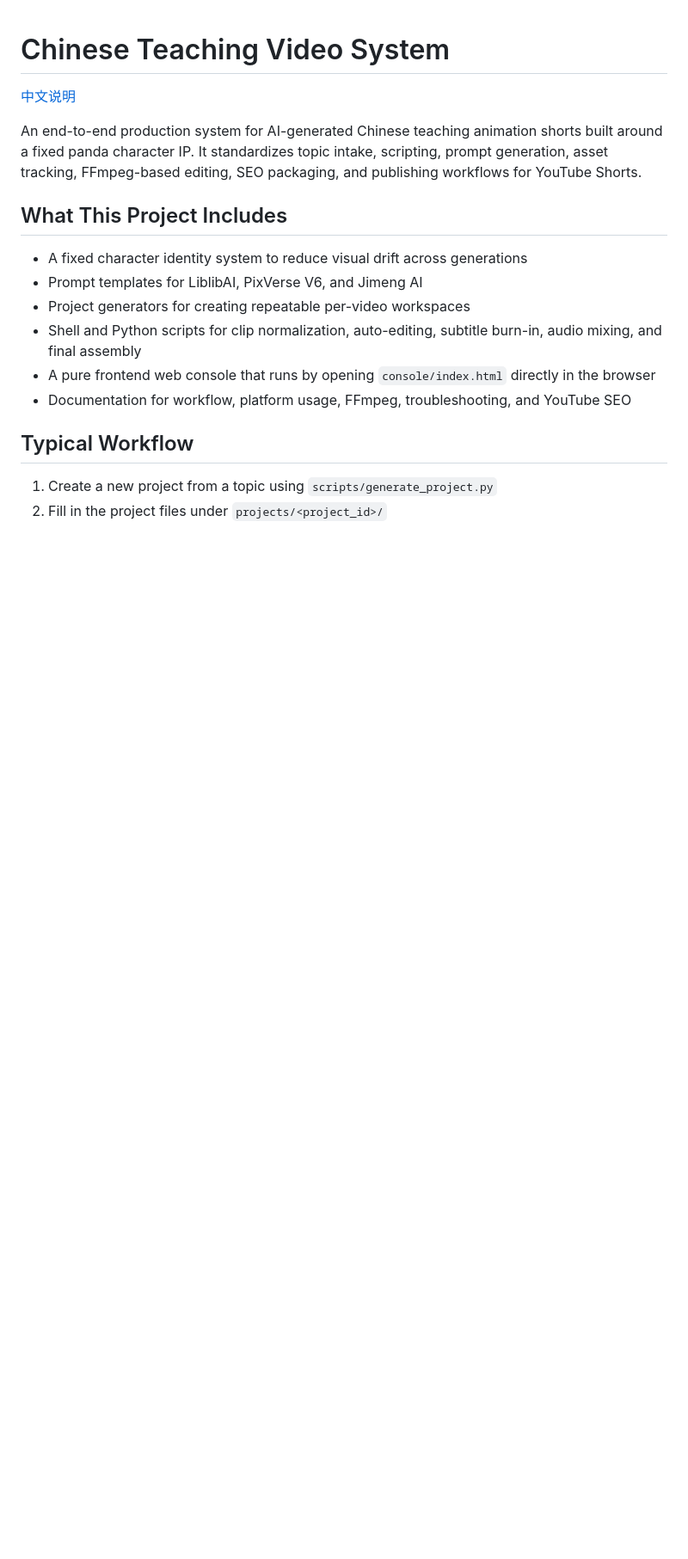
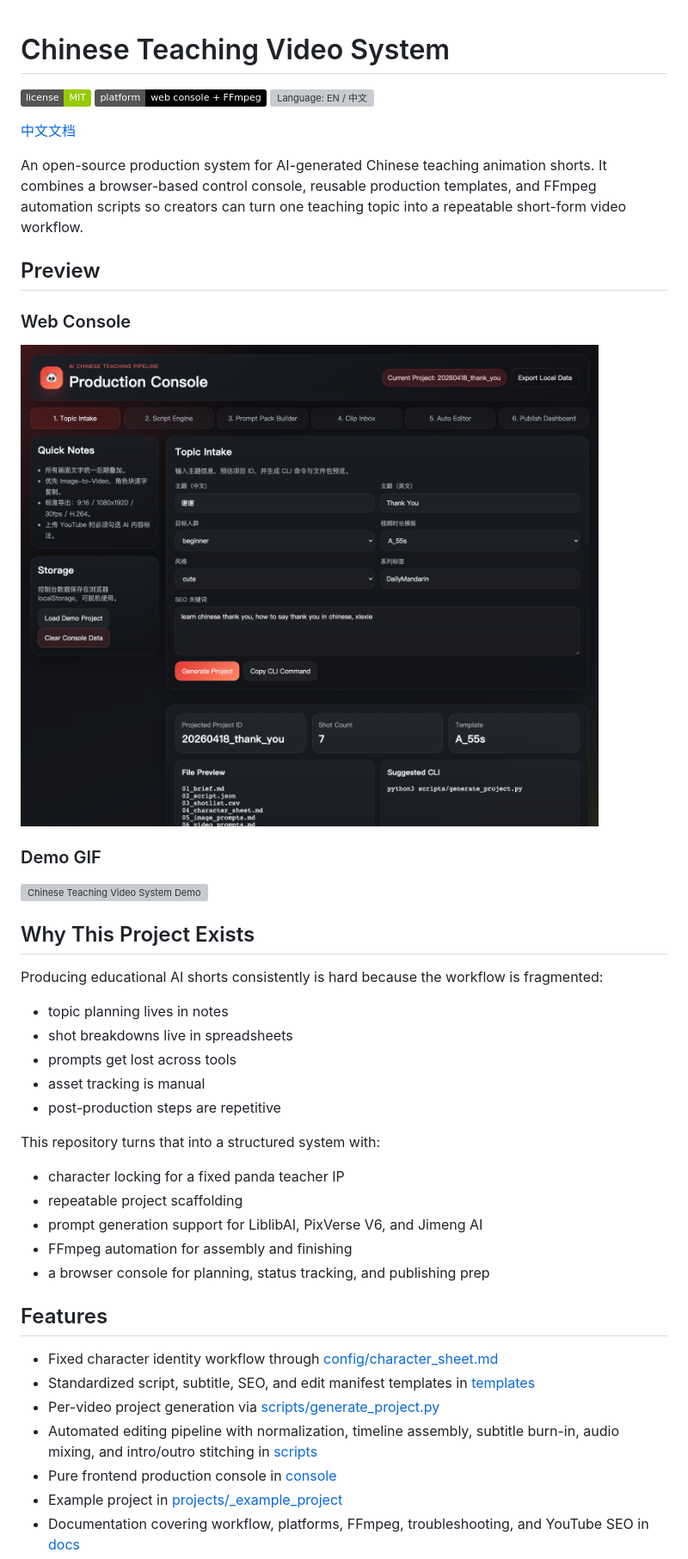
Before and after one commit to shengdabai/chinese-teaching-video-system, a Markdown page: README.md, the part around the change printed below. Shown: that part at 86% size. GitHub-like rendering; pictures changed too: docs/media/console-home.png (added); badges without logos; blank space fills up the shorter version; grey boxes are pictures that could not be loaded.

Commit message:
Prepare open-source release assets

```diff
--- a/README.md
+++ b/README.md
@@ -1,17 +1,44 @@
 # Chinese Teaching Video System
 
-[中文说明](./README_CN.md)
+[![License: MIT](https://img.shields.io/badge/license-MIT-green.svg)](./LICENSE)
+[![Platform: Web Console + FFmpeg](https://img.shields.io/badge/platform-web%20console%20%2B%20FFmpeg-black.svg)](#)
+[![Language: EN / 中文](https://img.shields.io/badge/language-EN%20%2F%20中文-red.svg)](./README_CN.md)
 
-An end-to-end production system for AI-generated Chinese teaching animation shorts built around a fixed panda character IP. It standardizes topic intake, scripting, prompt generation, asset tracking, FFmpeg-based editing, SEO packaging, and publishing workflows for YouTube Shorts.
+[中文文档](./README_CN.md)
 
-## What This Project Includes
-- A fixed character identity system to reduce visual drift across generations
-- Prompt templates for LiblibAI, PixVerse V6, and Jimeng AI
-- Project generators for creating repeatable per-video workspaces
-- Shell and Python scripts for clip normalization, auto-editing, subtitle burn-in, audio mixing, and final assembly
-- A pure frontend web console that runs by opening `console/index.html` directly in the browser
-- Documentation for workflow, platform usage, FFmpeg, troubleshooting, and YouTube SEO
+An open-source production system for AI-generated Chinese teaching animation shorts. It combines a browser-based control console, reusable production templates, and FFmpeg automation scripts so creators can turn one teaching topic into a repeatable short-form video workflow.
 
-## Typical Workflow
-1. Create a new project from a topic using `scripts/generate_project.py`
-2. Fill in the project files under `projects/<project_id>/`
+## Preview
+
+### Web Console
+![Chinese Teaching Video System Console](./docs/media/console-home.png)
+
+### Demo GIF
+![Chinese Teaching Video System Demo](./docs/media/console-demo.gif)
+
+## Why This Project Exists
+
+Producing educational AI shorts consistently is hard because the workflow is fragmented:
+- topic planning lives in notes
+- shot breakdowns live in spreadsheets
+- prompts get lost across tools
+- asset tracking is manual
+- post-production steps are repetitive
+
+This repository turns that into a structured system with:
+- character locking for a fixed panda teacher IP
+- repeatable project scaffolding
+- prompt generation support for LiblibAI, PixVerse V6, and Jimeng AI
+- FFmpeg automation for assembly and finishing
+- a browser console for planning, status tracking, and publishing prep
+
+## Features
+
+- Fixed character identity workflow through [config/character_sheet.md](./config/character_sheet.md)
+- Standardized script, subtitle, SEO, and edit manifest templates in [templates](./templates)
+- Per-video project generation via [scripts/generate_project.py](./scripts/generate_project.py)
+- Automated editing pipeline with normalization, timeline assembly, subtitle burn-in, audio mixing, and intro/outro stitching in [scripts](./scripts)
+- Pure frontend production console in [console](./console)
+- Example project in [projects/_example_project](./projects/_example_project)
+- Documentation covering workflow, platforms, FFmpeg, troubleshooting, and YouTube SEO in [docs](./docs)
+
```
Also changed, not shown: other parts of README.md (+57 -30 lines), README_CN.md (+89 -39 lines), 7 other files.
